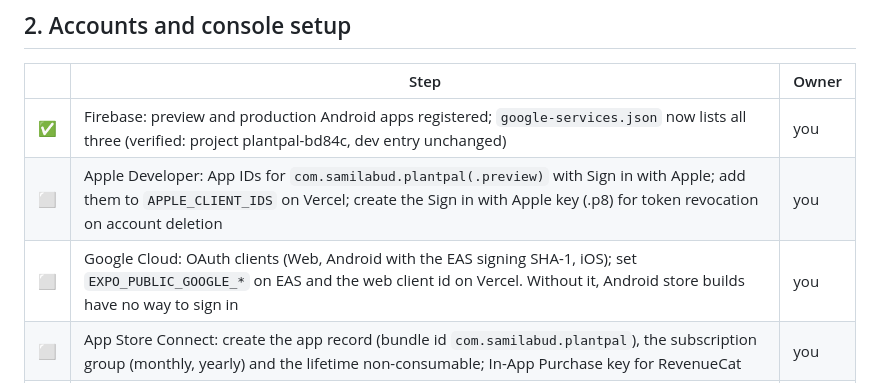
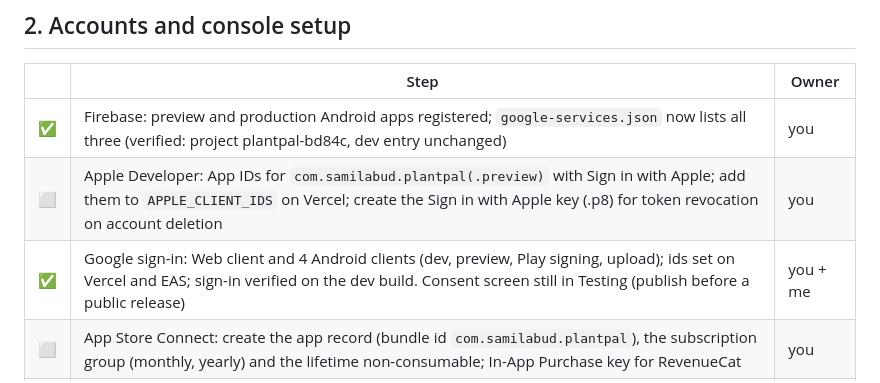
Before and after one commit to samilabud/PlantPal, a Markdown page: docs/release/RELEASE_CHECKLIST.md, the part around the change. Rendered like a GitHub page.

```diff
--- a/docs/release/RELEASE_CHECKLIST.md
+++ b/docs/release/RELEASE_CHECKLIST.md
@@ -18,7 +18,7 @@ Status as of 2026-10-16. ✅ done and verified · 🟡 done in code, waiting on
 |---|---|---|
 | ✅ | Firebase: preview and production Android apps registered; `google-services.json` now lists all three (verified: project plantpal-bd84c, dev entry unchanged) | you |
 | ⬜ | Apple Developer: App IDs for `com.samilabud.plantpal(.preview)` with Sign in with Apple; add them to `APPLE_CLIENT_IDS` on Vercel; create the Sign in with Apple key (.p8) for token revocation on account deletion | you |
-| ⬜ | Google Cloud: OAuth clients (Web, Android with the EAS signing SHA-1, iOS); set `EXPO_PUBLIC_GOOGLE_*` on EAS and the web client id on Vercel. Without it, Android store builds have no way to sign in | you |
+| ✅ | Google sign-in: Web client and 4 Android clients (dev, preview, Play signing, upload); ids set on Vercel and EAS; sign-in verified on the dev build. Consent screen still in Testing (publish before a public release) | you + me |
 | ⬜ | App Store Connect: create the app record (bundle id `com.samilabud.plantpal`), the subscription group (monthly, yearly) and the lifetime non-consumable; In-App Purchase key for RevenueCat | you |
 | ⬜ | Play Console: create the app, the subscriptions and the lifetime product; service account JSON for RevenueCat | you |
 | ⬜ | RevenueCat: add the App Store and Play apps, attach the store products to the `premium` entitlement and the `default` offering; put the `appl_…` / `goog_…` SDK keys on EAS as `EXPO_PUBLIC_REVENUECAT_APPLE_KEY` / `_GOOGLE_KEY` | you |
```
Also changed, not shown: docs/evidence/m7-release.md (+14 -0 lines).
